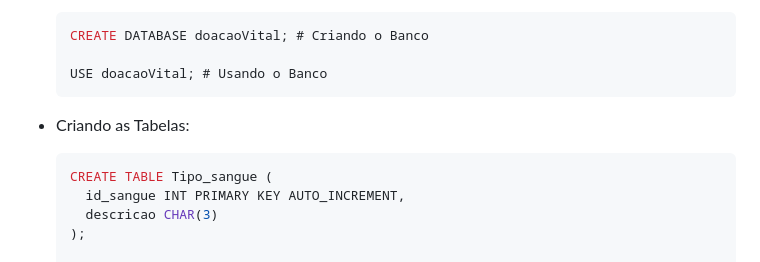
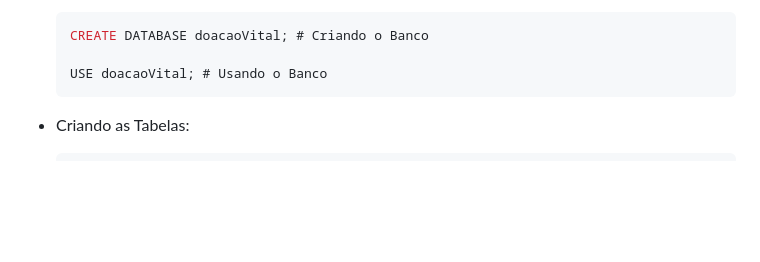
Before and after one commit to Gabriel-Andrade-Aleixo/Doacao-Vital, a Markdown page: README.md, the part around the change. GitHub-like rendering; blank space fills up the shorter version.

Commit message:
Mudando o README pros codigos novos.md

````diff
--- a/README.md
+++ b/README.md
@@ -125,11 +125,6 @@ Certifique-se de que o arquivo `doacaoVital.sql` contenha as tabelas necessária
 
 - Criando as Tabelas:
   ```sql
-  CREATE TABLE Tipo_sangue (
-    id_sangue INT PRIMARY KEY AUTO_INCREMENT,
-    descricao CHAR(3)
-  );
-
   CREATE TABLE Usuario (
   id_user INT PRIMARY KEY AUTO_INCREMENT,
   nome_user VARCHAR(70),
````
